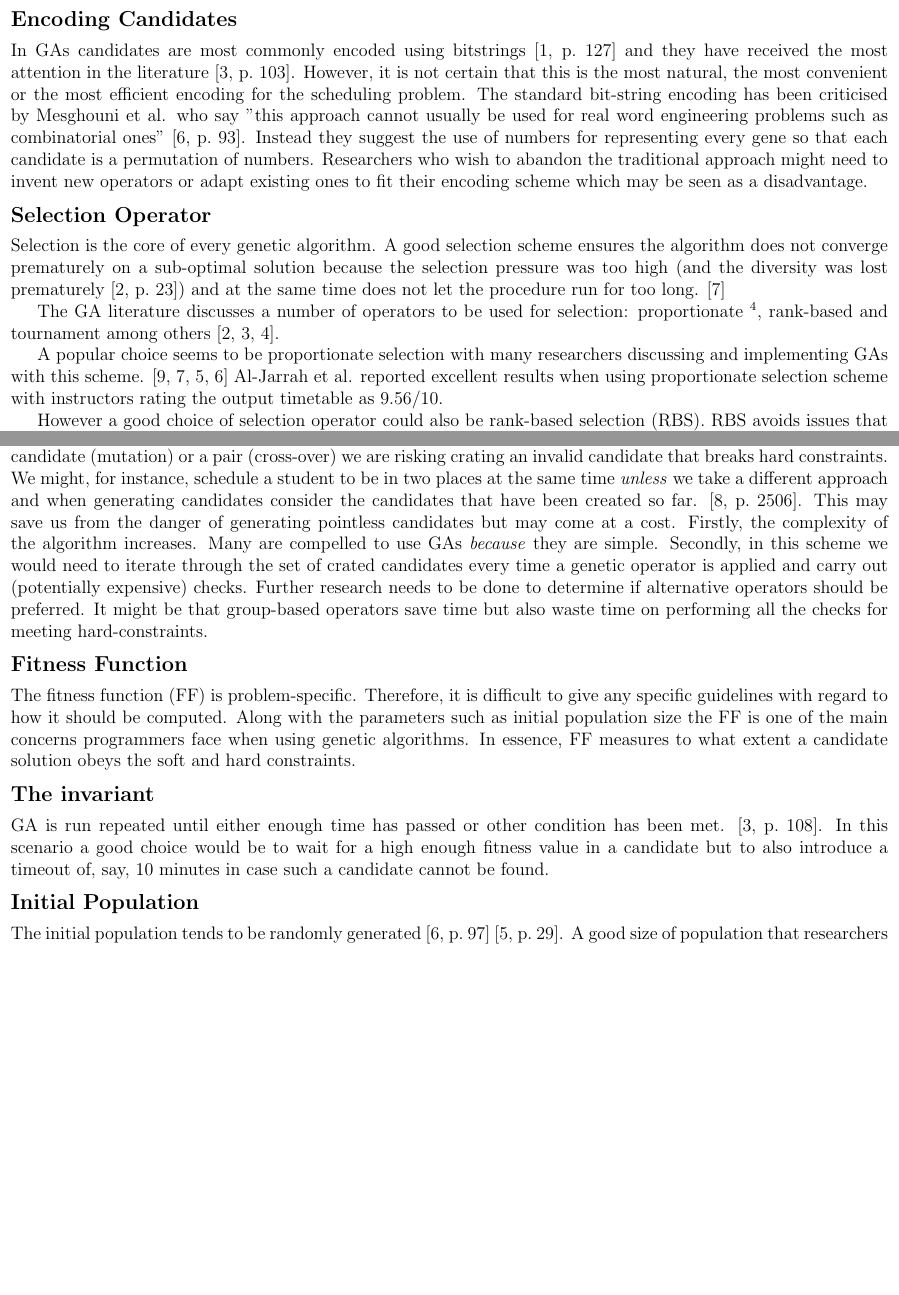
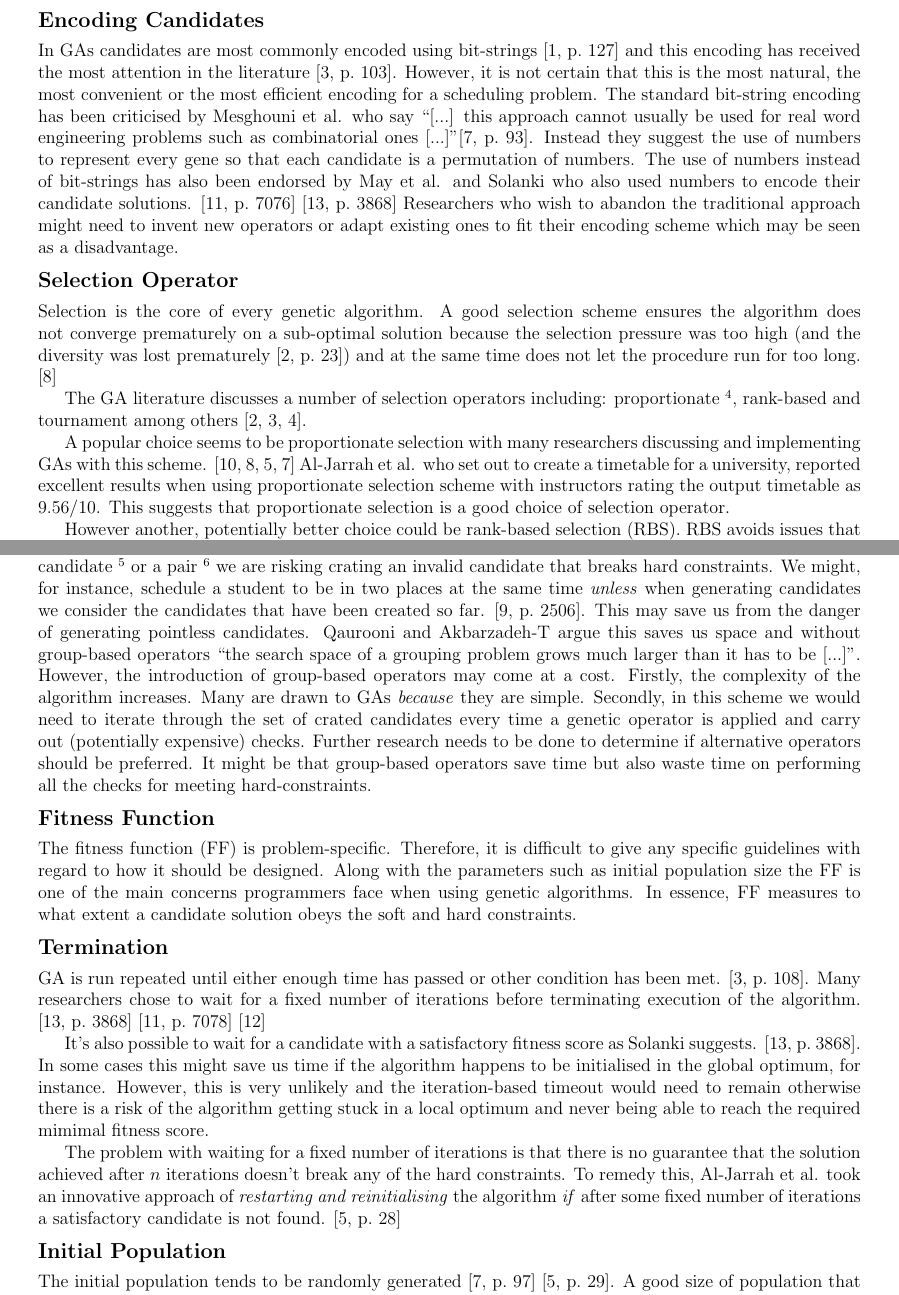
Before and after one commit to nl253/CO636-Essay, a LaTeX document (essay.tex): two parts of pages 2 and 3 of 4, joined at a grey line, cut so that both start at the same text, the shorter picture padded with empty space. Compiled offline with pdfLaTeX.

Commit message:
Finish off

```diff
--- a/essay.tex
+++ b/essay.tex
@@ -9,7 +9,7 @@
 {0pt}{1.0ex plus 1ex minus .2ex}{1.0ex plus .2ex}
 \usepackage[utf8]{inputenc}
 \usepackage[english]{babel}
-\usepackage[margin=0.1in]{geometry}
+\usepackage[margin=0.35in]{geometry}
 
 \usepackage{minted}
 \date{} % overwrite default format
@@ -98,17 +85,19 @@ solution because the selection pressure was too high (and the diversity was
 lost prematurely \cite[p.~23]{floreano2008}) and at the same
 time does not let the procedure run for too long. \cite{yu2002}
 
-The GA literature discusses a number of operators to be used for
-selection: proportionate \footnote{roulette wheel}, rank-based and
+The GA literature discusses a number of selection operators including:
+proportionate \footnote{also known as \emph{roulette wheel} selection}, rank-based and
 tournament among others \cite{floreano2008, eberhart2007, heaton2014}.
 
 A popular choice seems to be proportionate selection with
 many researchers discussing and implementing GAs with this
 scheme. \cite{timilsina2015, yu2002, aljarrah2017, mesghouni2004}
-Al-Jarrah et al. reported excellent results when using proportionate
-selection scheme with instructors rating the output timetable as \(9.56/10\).
+Al-Jarrah et al. who set out to create a timetable for a university, reported
+excellent results when using proportionate selection scheme
+with instructors rating the output timetable as \(9.56/10\).
+This suggests that proportionate selection is a good choice of selection operator.
 
-However a good choice of selection operator could also be rank-based
+However another, potentially better choice could be rank-based
 selection (RBS).  RBS avoids issues that proportionate selection faces:
 when all candidates have a similar fitness or one candidate has a
 large high fitness score, the selection turns into a random search.
@@ -139,16 +128,18 @@ be as follows: \(p(crossover) = 0.8\) \cite[p.~117]{eberhart2007} and
 \(p(mutation) = 0.2\) \cite[p.~25]{heaton2014} although some researchers
 suggest much lower rates e.g. \(0.005\) \cite[p.~117]{eberhart2007}.
 
-However, the use of the standard operators has been criticised in
-timetabling problems.  By looking at a single candidate (mutation) or a
-pair (cross-over) we are risking crating an invalid candidate that breaks
+The use of the standard operators has been criticised in timetabling
+problems.  By looking at a single candidate \footnote{mutation is typically a unary operator} or a
+pair \footnote{cross-over is typically a binary operator} we are risking crating an invalid candidate that breaks
 hard constraints. We might, for instance, schedule a student to be in two
-places at the same time \emph{unless} we take a different approach and
-when generating candidates consider the candidates that have been created
+places at the same time \emph{unless} when generating candidates we consider the candidates that have been created
 so far. \cite[p.~2506]{qaurooni2013}.  This may save us from the danger
-of generating pointless candidates but may come at a cost. Firstly,
-the complexity of the algorithm increases.  Many are compelled to
-use GAs \emph{because} they are simple.  Secondly, in this scheme we
+of generating pointless candidates. Qaurooni and Akbarzadeh-T argue this
+saves us space and without group-based operators ``the search space of a
+grouping problem grows much larger than it has to be [...]''.
+However, the introduction of group-based operators may come at a cost. Firstly,
+the complexity of the algorithm increases.  Many are drawn to
+GAs \emph{because} they are simple.  Secondly, in this scheme we
 would need to iterate through the set of crated candidates every time a
 genetic operator is applied and carry out (potentially expensive) checks.
 Further research needs to be done to determine if alternative operators
@@ -159,7 +150,7 @@ also waste time on performing all the checks for meeting hard-constraints.
 
 The fitness function (FF) is problem-specific. Therefore, it is difficult
 to give any specific guidelines with regard to how it should be
-computed. Along with the parameters such as initial population size the
+designed. Along with the parameters such as initial population size the
 FF is one of the main concerns programmers face when using
 genetic algorithms. In essence, FF measures to what
 extent a candidate solution obeys the soft and hard constraints.
@@ -168,19 +159,25 @@ extent a candidate solution obeys the soft and hard constraints.
 % timetables could satisfy the constraints listed above. In other words,
 % the fitness landscape has many peaks.
 
-
-
-\subsection*{The invariant}
+\subsection*{Termination}
 
 % TODO what tends to be the ending criterion
 % TODO issues with the current approach (if applicable) or why the current approach is good
 % TODO conclude suggesting best invariant (timeout)
 
 GA is run repeated until either enough time has passed or other condition
-has been met. \cite[p.~108]{eberhart2007}. In this scenario a good choice
-would be to wait for a high enough fitness value in a candidate but to
-also introduce a timeout of, say, 10 minutes in case such a candidate
-cannot be found.
+has been met. \cite[p.~108]{eberhart2007}.
+Many researchers chose to wait for a fixed number of iterations before
+terminating execution of the algorithm. \cite[p.~3868]{solanki2015} \cite[p.~7078]{may2015} \cite{hosseinabadi2018}
+
+It's also possible to wait for a candidate with a satisfactory fitness score as Solanki suggests. \cite[p.~3868]{solanki2015}. In some cases this might save us time if the algorithm happens to be initialised in the global optimum, for instance. However, this is very unlikely and the iteration-based timeout would need to remain otherwise there is a risk of the algorithm getting stuck in a local optimum and never being able to reach the required mimimal fitness score.
+
+The problem with waiting for a fixed number of iterations is that there
+is no guarantee that the solution achieved after \(n\) iterations doesn't
+break any of the hard constraints. To remedy this, Al-Jarrah et al.
+took an innovative approach of \emph{restarting and reinitialising} the algorithm
+\emph{if} after some fixed number of iterations a satisfactory candidate is not found.
+\cite[p.~28]{aljarrah2017}
 
 \subsection*{Initial Population}
 
```
Also changed, not shown: essay.tex (106 more changed lines).
